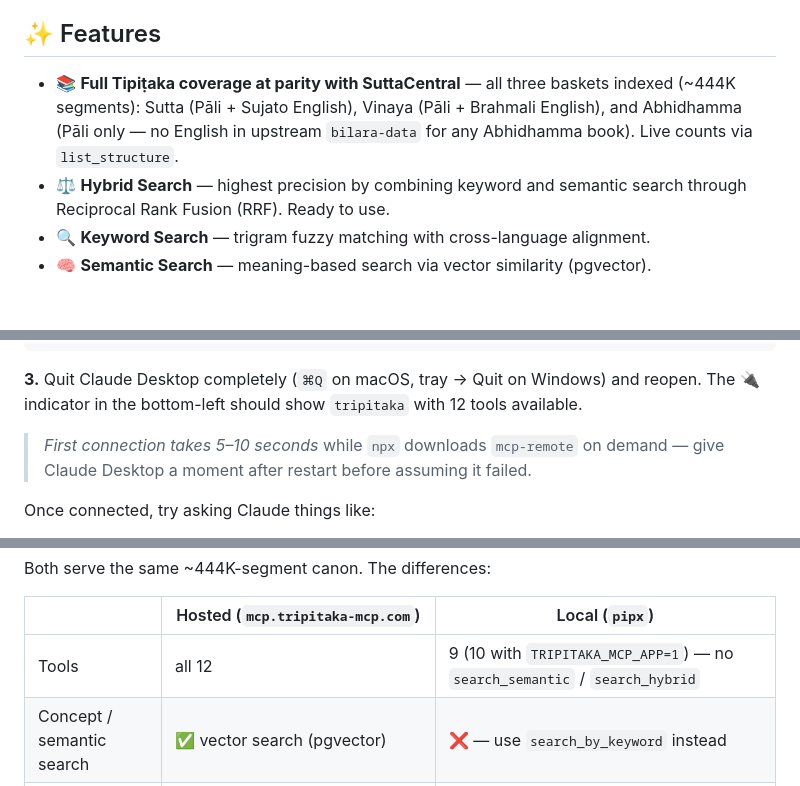
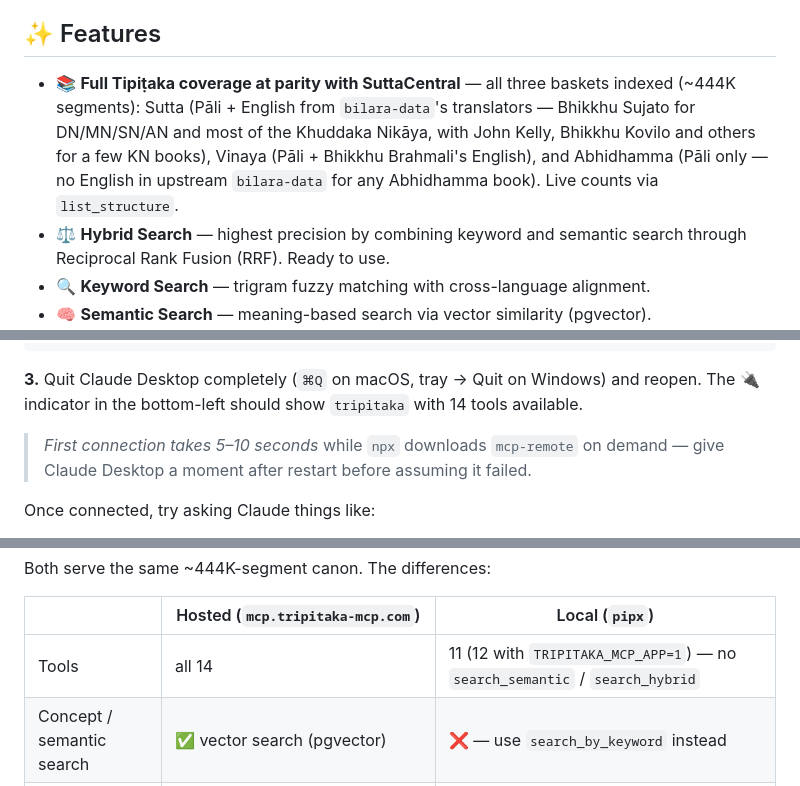
Before and after one commit to dhamma-seeker/tripitaka-mcp, a Markdown page: README.md, 3 parts joined by grey strips. Rendered like a GitHub page; blank space fills up the shorter version.

````diff
--- a/README.md
+++ b/README.md
@@ -20,7 +20,7 @@ Gives AI agents (such as Claude or Cursor) the ability to look up suttas, quote
 
 ## ✨ Features
 
-- 📚 **Full Tipiṭaka coverage at parity with SuttaCentral** — all three baskets indexed (~444K segments): Sutta (Pāli + Sujato English), Vinaya (Pāli + Brahmali English), and Abhidhamma (Pāli only — no English in upstream `bilara-data` for any Abhidhamma book). Live counts via `list_structure`.
+- 📚 **Full Tipiṭaka coverage at parity with SuttaCentral** — all three baskets indexed (~444K segments): Sutta (Pāli + English from `bilara-data`'s translators — Bhikkhu Sujato for DN/MN/SN/AN and most of the Khuddaka Nikāya, with John Kelly, Bhikkhu Kovilo and others for a few KN books), Vinaya (Pāli + Bhikkhu Brahmali's English), and Abhidhamma (Pāli only — no English in upstream `bilara-data` for any Abhidhamma book). Live counts via `list_structure`.
 - ⚖️ **Hybrid Search** — highest precision by combining keyword and semantic search through Reciprocal Rank Fusion (RRF). Ready to use.
 - 🔍 **Keyword Search** — trigram fuzzy matching with cross-language alignment.
 - 🧠 **Semantic Search** — meaning-based search via vector similarity (pgvector).
@@ -78,7 +78,7 @@ which npx
 }
 ```
 
-**3.** Quit Claude Desktop completely (`⌘Q` on macOS, tray → Quit on Windows) and reopen. The 🔌 indicator in the bottom-left should show `tripitaka` with 12 tools available.
+**3.** Quit Claude Desktop completely (`⌘Q` on macOS, tray → Quit on Windows) and reopen. The 🔌 indicator in the bottom-left should show `tripitaka` with 14 tools available.
 
 > _First connection takes 5–10 seconds_ while `npx` downloads `mcp-remote` on demand — give Claude Desktop a moment after restart before assuming it failed.
 
@@ -153,7 +153,7 @@ Both serve the same ~444K-segment canon. The differences:
 
 | | Hosted (`mcp.tripitaka-mcp.com`) | Local (`pipx`) |
 |---|---|---|
-| Tools | all 12 | 9 (10 with `TRIPITAKA_MCP_APP=1`) — no `search_semantic` / `search_hybrid` |
+| Tools | all 14 | 11 (12 with `TRIPITAKA_MCP_APP=1`) — no `search_semantic` / `search_hybrid` |
 | Concept / semantic search | ✅ vector search (pgvector) | ❌ — use `search_by_keyword` instead |
 | Keyword search | PostgreSQL trigram — fuzzy, typo-tolerant, similarity-ranked | SQLite FTS5 — whole-word / token match; **results and ranking can differ** from hosted |
 | Canon data | always current | a snapshot from when you ran `init` — re-run `tripitaka-mcp init` to refresh |
````
Also changed, not shown: other parts of README.md (+32 -11 lines).
